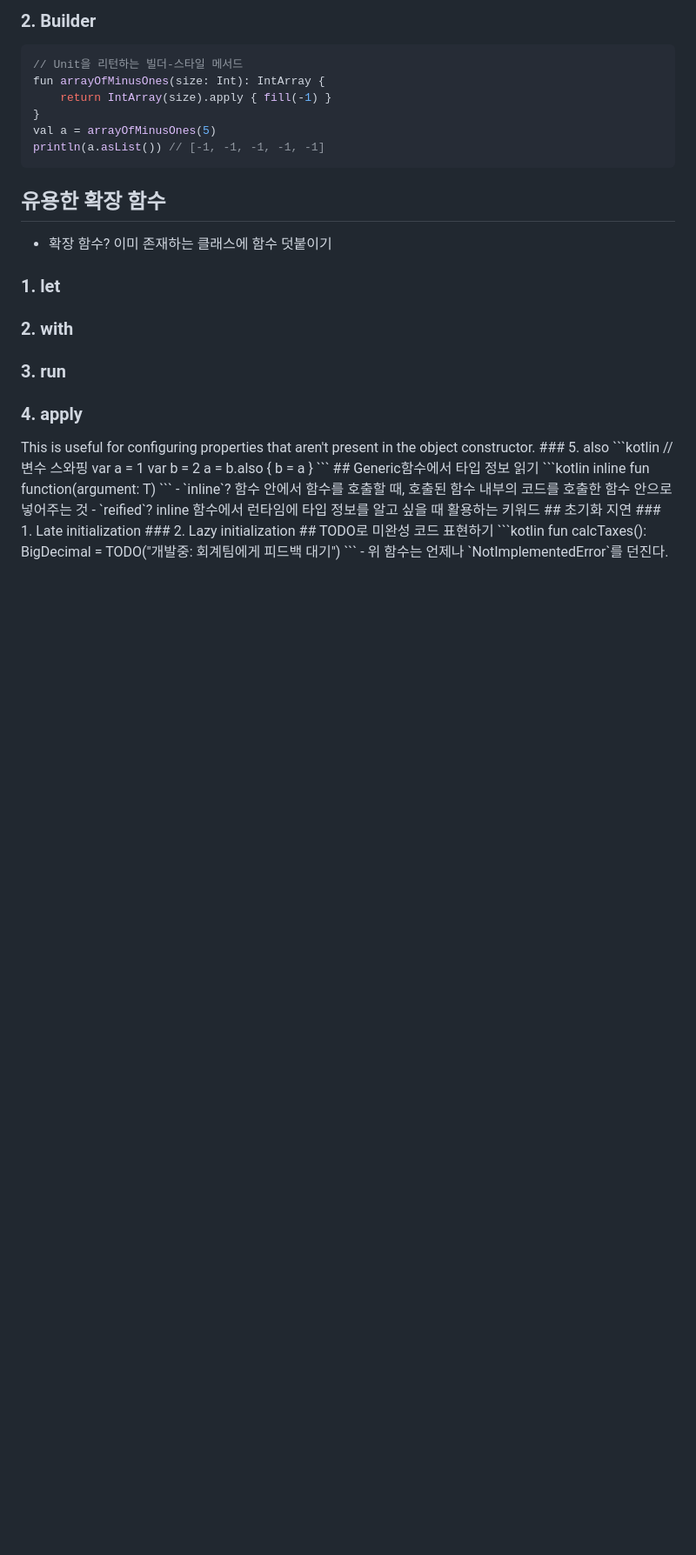
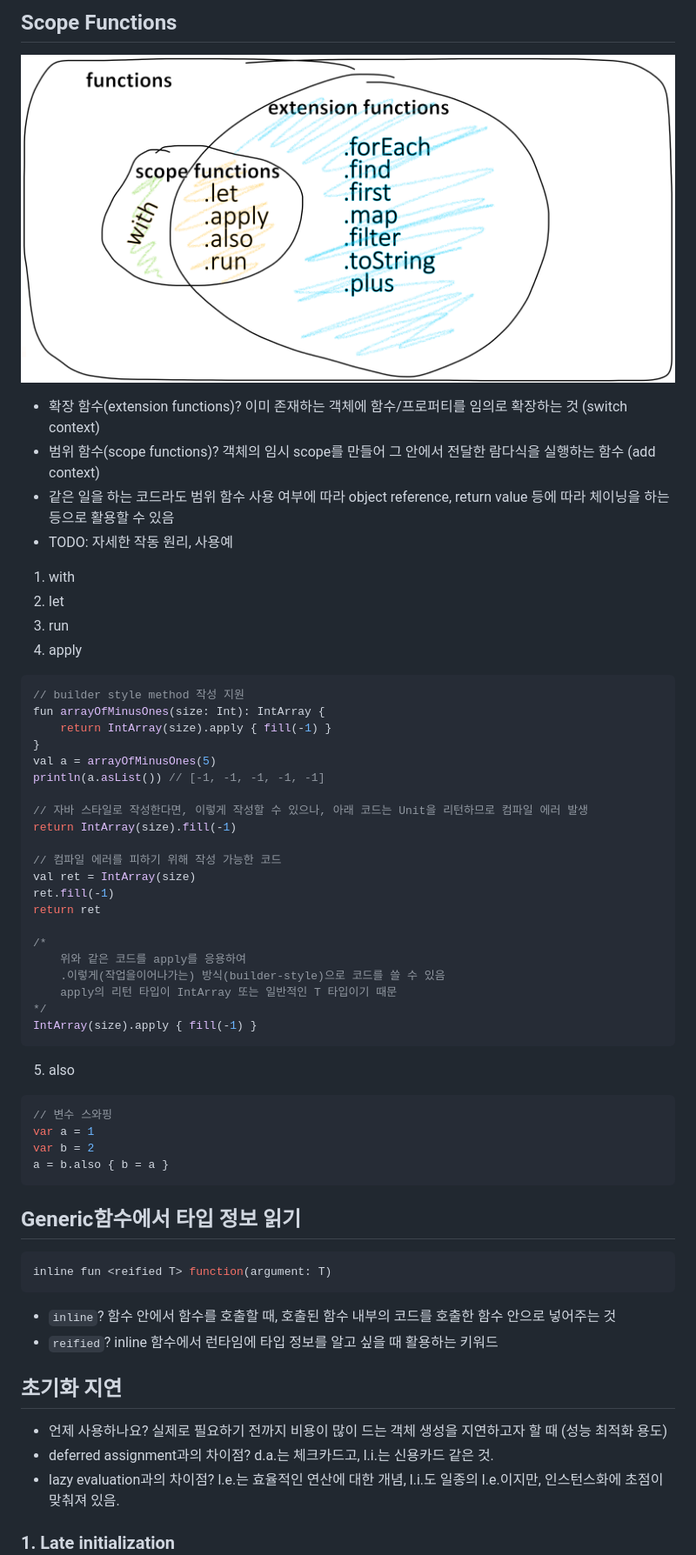
Before and after one commit to S00ahKim/Skill-Inventory, a Markdown page: Kotlin/02 Idioms.md, the part around one of its changes. Shown at 87% size. Drawn GitHub-style; pictures changed too: images/Kotlin_Idioms_1.png (added); blank space fills up the shorter version.

Commit message:
#Idioms

````diff
--- a/Kotlin/02 Idioms.md
+++ b/Kotlin/02 Idioms.md
@@ -45,28 +61,39 @@ fun test() {
 
-### 2. Builder
+## Scope Functions
+![Scope_Functions](../images/Kotlin_Idioms_1.png)
+- 확장 함수(extension functions)? 이미 존재하는 객체에 함수/프로퍼티를 임의로 확장하는 것 (switch context)
+- 범위 함수(scope functions)? 객체의 임시 scope를 만들어 그 안에서 전달한 람다식을 실행하는 함수 (add context)
+- 같은 일을 하는 코드라도 범위 함수 사용 여부에 따라 object reference, return value 등에 따라 체이닝을 하는 등으로 활용할 수 있음
+- TODO: 자세한 작동 원리, 사용예
+
+1. with
+2. let
+3. run
+4. apply
 ```kotlin
-// Unit을 리턴하는 빌더-스타일 메서드
+// builder style method 작성 지원
 fun arrayOfMinusOnes(size: Int): IntArray {
     return IntArray(size).apply { fill(-1) }
 }
 val a = arrayOfMinusOnes(5)
 println(a.asList()) // [-1, -1, -1, -1, -1]
+
+// 자바 스타일로 작성한다면, 이렇게 작성할 수 있으나, 아래 코드는 Unit을 리턴하므로 컴파일 에러 발생
+return IntArray(size).fill(-1)
+
+// 컴파일 에러를 피하기 위해 작성 가능한 코드
+val ret = IntArray(size)
+ret.fill(-1)
+return ret
+
+/*
+    위와 같은 코드를 apply를 응용하여
+    .이렇게(작업을이어나가는) 방식(builder-style)으로 코드를 쓸 수 있음
+    apply의 리턴 타입이 IntArray 또는 일반적인 T 타입이기 때문
+*/
+IntArray(size).apply { fill(-1) }
 ```
-
-
-## 유용한 확장 함수
-- 확장 함수? 이미 존재하는 클래스에 함수 덧붙이기
-
-### 1. let
-
-### 2. with
-
-### 3. run
-
-### 4. apply
-<?> This is useful for configuring properties that aren't present in the object constructor.
-
-### 5. also
+5. also
 ```kotlin
 // 변수 스와핑
 var a = 1
@@ -84,4 +111,8 @@ inline fun <reified T> function(argument: T)
 
 
 ## 초기화 지연
+- 언제 사용하나요? 실제로 필요하기 전까지 비용이 많이 드는 객체 생성을 지연하고자 할 때 (성능 최적화 용도)
+- deferred assignment과의 차이점? d.a.는 체크카드고, l.i.는 신용카드 같은 것.
+- lazy evaluation과의 차이점? l.e.는 효율적인 연산에 대한 개념, l.i.도 일종의 l.e.이지만, 인스턴스화에 초점이 맞춰져 있음.
+
 ### 1. Late initialization
````
Also changed, not shown: other parts of Kotlin/02 Idioms.md (+69 -3 lines).
